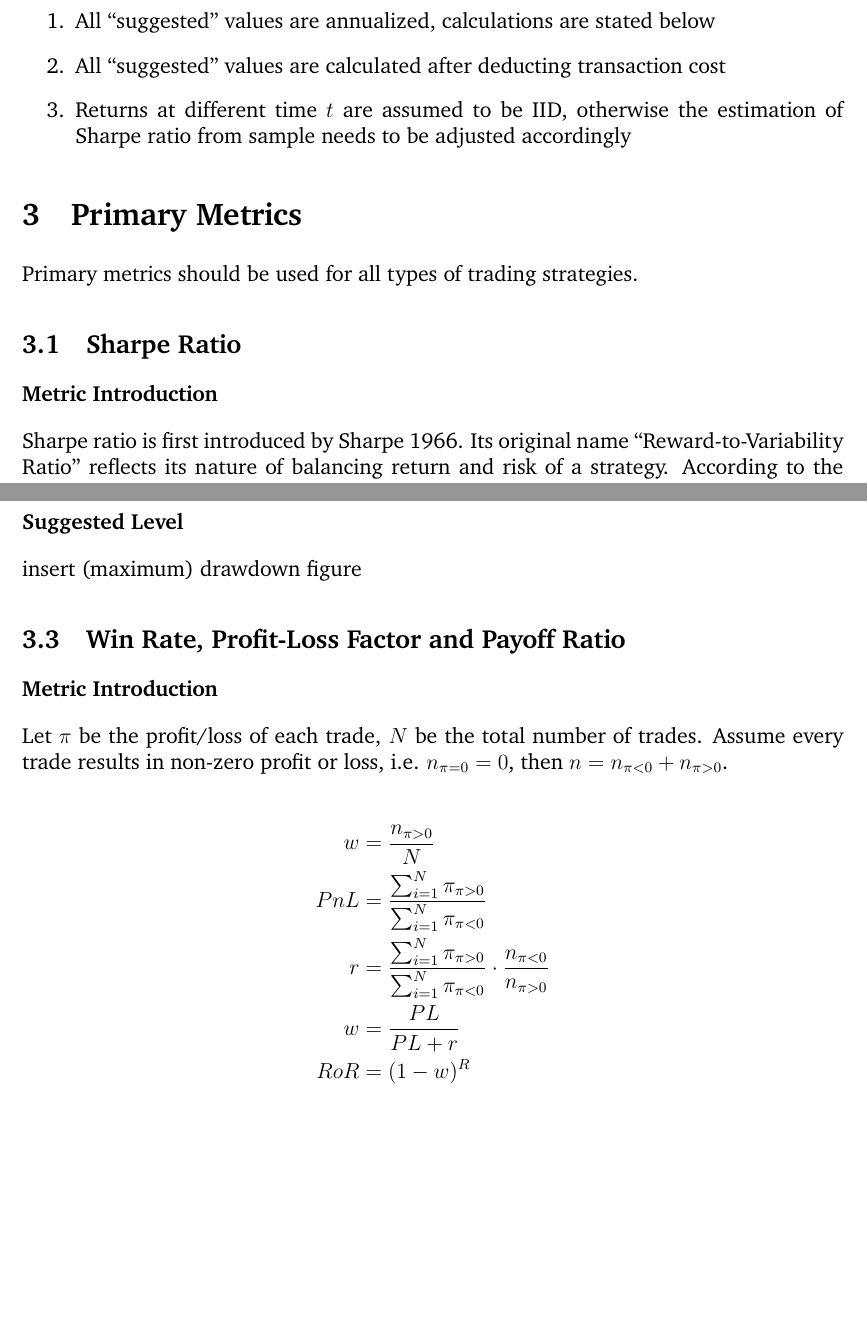
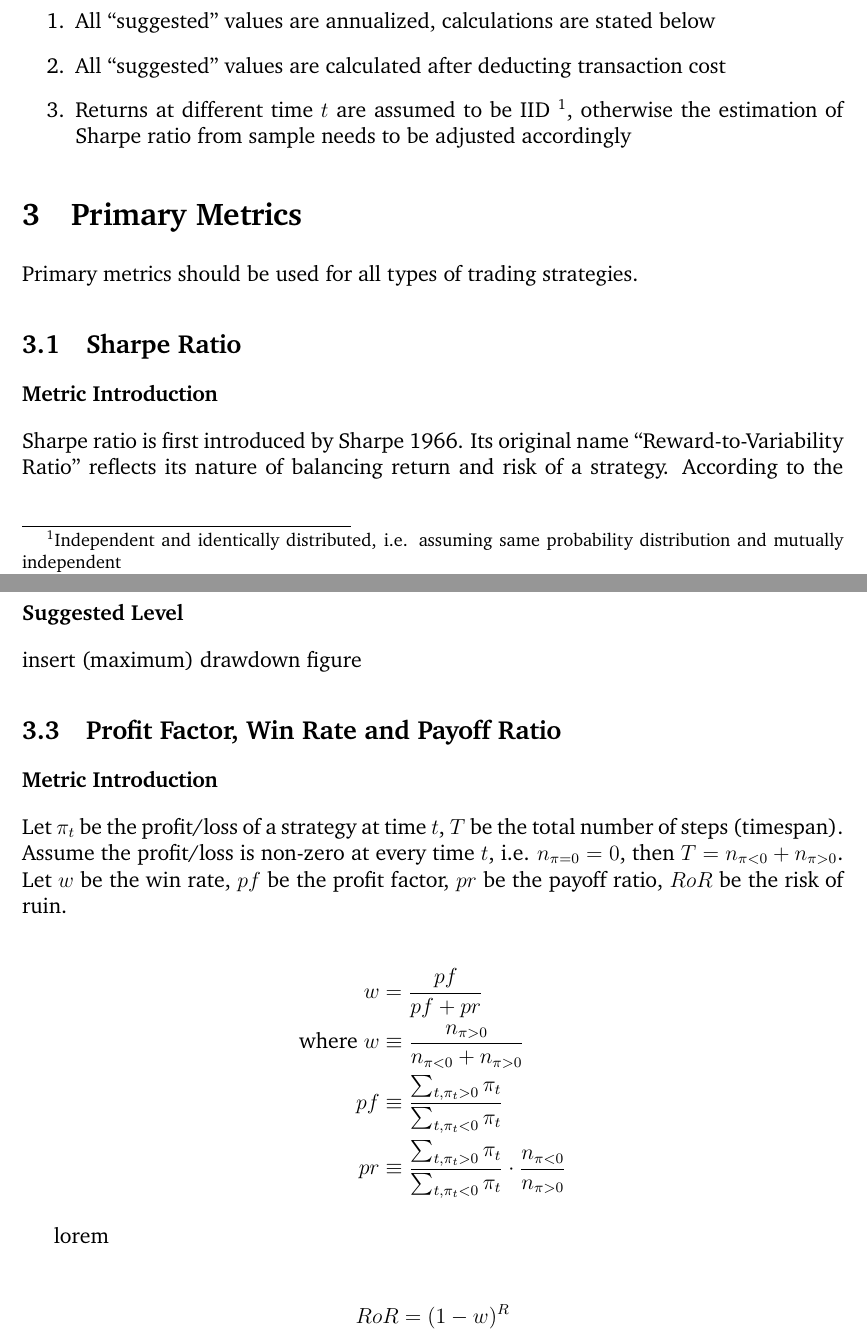
Before and after one commit to exnight/COMP4971C, a LaTeX paper (src/backtest.tex): two parts of pages 3 and 5 of 8, joined at a grey line, cut so that both start at the same text, the shorter picture padded with empty space. Compiled offline with pdfLaTeX.

Commit message:
Update content

```diff
--- a/src/backtest.tex
+++ b/src/backtest.tex
@@ -69,7 +69,7 @@ The structure diagram of a suggested backtest system is included below.
 \begin{enumerate}
   \item All \enquote{suggested} values are annualized, calculations are stated below
   \item All \enquote{suggested} values are calculated after deducting transaction cost
-  \item Returns at different time \(t\) are assumed to be IID, otherwise the estimation of Sharpe ratio from sample needs to be adjusted accordingly
+  \item Returns at different time \(t\) are assumed to be IID \footnote{Independent and identically distributed, i.e. assuming same probability distribution and mutually independent}, otherwise the estimation of Sharpe ratio from sample needs to be adjusted accordingly
 \end{enumerate}
 
 \section{Primary Metrics}
@@ -121,17 +121,22 @@ Note that it only measures the size of the largest loss, not the frequency of la
 
 insert (maximum) drawdown figure
 
-\subsection{Win Rate, Profit-Loss Factor and Payoff Ratio}
+\subsection{Profit Factor, Win Rate and Payoff Ratio}
 
 \subsubsection*{Metric Introduction}
 
-Let \(\pi\) be the profit/loss of each trade, \(N\) be the total number of trades. Assume every trade results in non-zero profit or loss, i.e. \(n_{\pi=0} = 0\), then \(n = n_{\pi<0} + n_{\pi>0}\).
+Let \(\pi_t\) be the profit/loss of a strategy at time \(t\), \(T\) be the total number of steps (timespan). Assume the profit/loss is non-zero at every time \(t\), i.e. \(n_{\pi=0} = 0\), then \(T = n_{\pi<0} + n_{\pi>0}\). Let \(w\) be the win rate, \(pf\) be the profit factor, \(pr\) be the payoff ratio, \(RoR\) be the risk of ruin.
 
 \begin{align*}
-  w &= \frac{n_{\pi>0}}{N} \\
-  PnL &= \frac{\sum_{i=1}^N \pi_{\pi>0}}{\sum_{i=1}^N \pi_{\pi<0}} \\
-  r &= \frac{\sum_{i=1}^N \pi_{\pi>0}}{\sum_{i=1}^N \pi_{\pi<0}} \cdot \frac{n_{\pi<0}}{n_{\pi>0}} \\
-  w &= \frac{PL}{PL+r} \\
+  w &= \frac{pf}{pf+pr} \\
+  \text{where}~w &\equiv \frac{n_{\pi>0}}{n_{\pi<0} + n_{\pi>0}} \\
+  pf &\equiv \frac{\sum_{t, \pi_t>0} \pi_t}{\sum_{t, \pi_t<0} \pi_t} \\
+  pr &\equiv \frac{\sum_{t, \pi_t>0} \pi_t}{\sum_{t, \pi_t<0} \pi_t} \cdot \frac{n_{\pi<0}}{n_{\pi>0}}
+\end{align*}
+
+lorem
+
+\begin{align*}
   RoR &= (1-w)^R
 \end{align*}
 
```
Also changed, not shown: dist/backtest.pdf.
